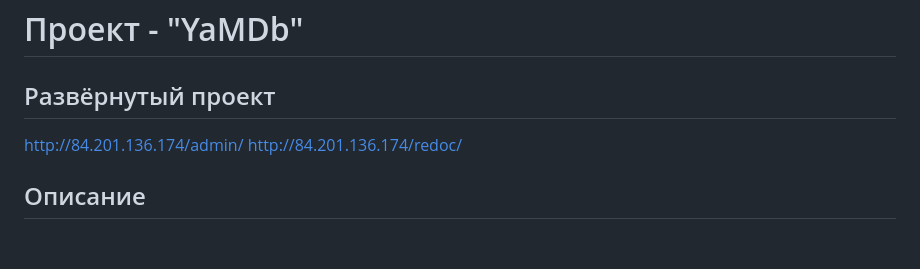
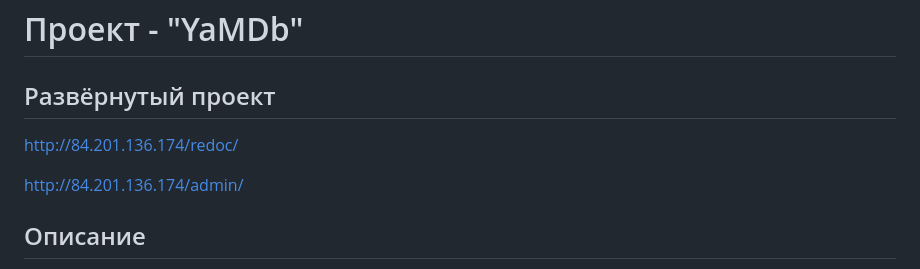
Before and after one commit to antxrest/yamdb_final, a Markdown page: README.md, the part around the change. Drawn GitHub-style; blank space fills up the shorter version.

```diff
--- a/README.md
+++ b/README.md
@@ -4,8 +4,9 @@
 
 ## Развёрнутый проект
 
+http://84.201.136.174/redoc/
+
 http://84.201.136.174/admin/
-http://84.201.136.174/redoc/
 
 ## Описание
 
```
